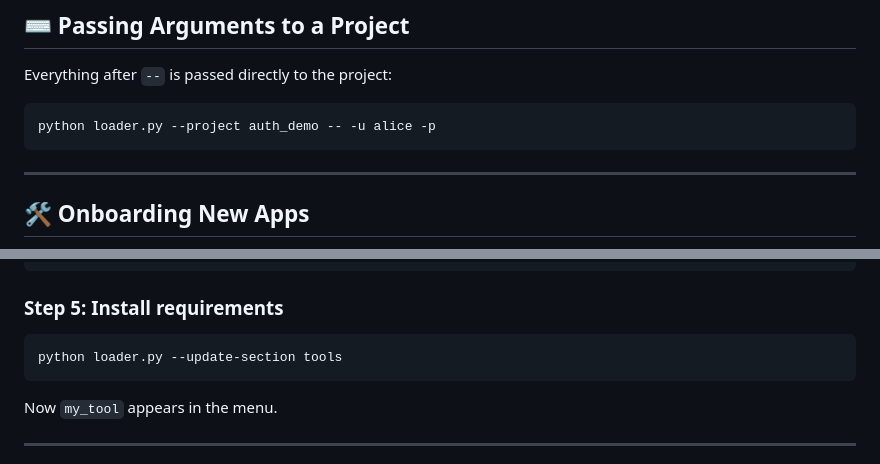
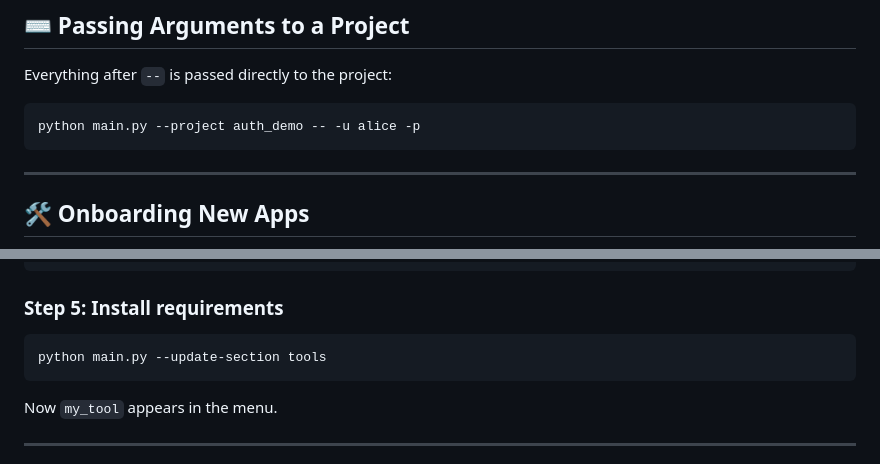
Before and after one commit to vinish444/todo, a Markdown page: README.md, 2 parts joined by grey strips. Drawn GitHub-style.

````diff
--- a/README.md
+++ b/README.md
@@ -100,7 +100,7 @@ Key flags:
 Everything after `--` is passed directly to the project:
 
 ```bash
-python loader.py --project auth_demo -- -u alice -p
+python main.py --project auth_demo -- -u alice -p
 ```
 
 ---
@@ -166,7 +166,7 @@ requests>=2.31
 ### Step 5: Install requirements
 
 ```bash
-python loader.py --update-section tools
+python main.py --update-section tools
 ```
 
 Now `my_tool` appears in the menu.
````
Also changed, not shown: other parts of README.md (+6 -6 lines).
